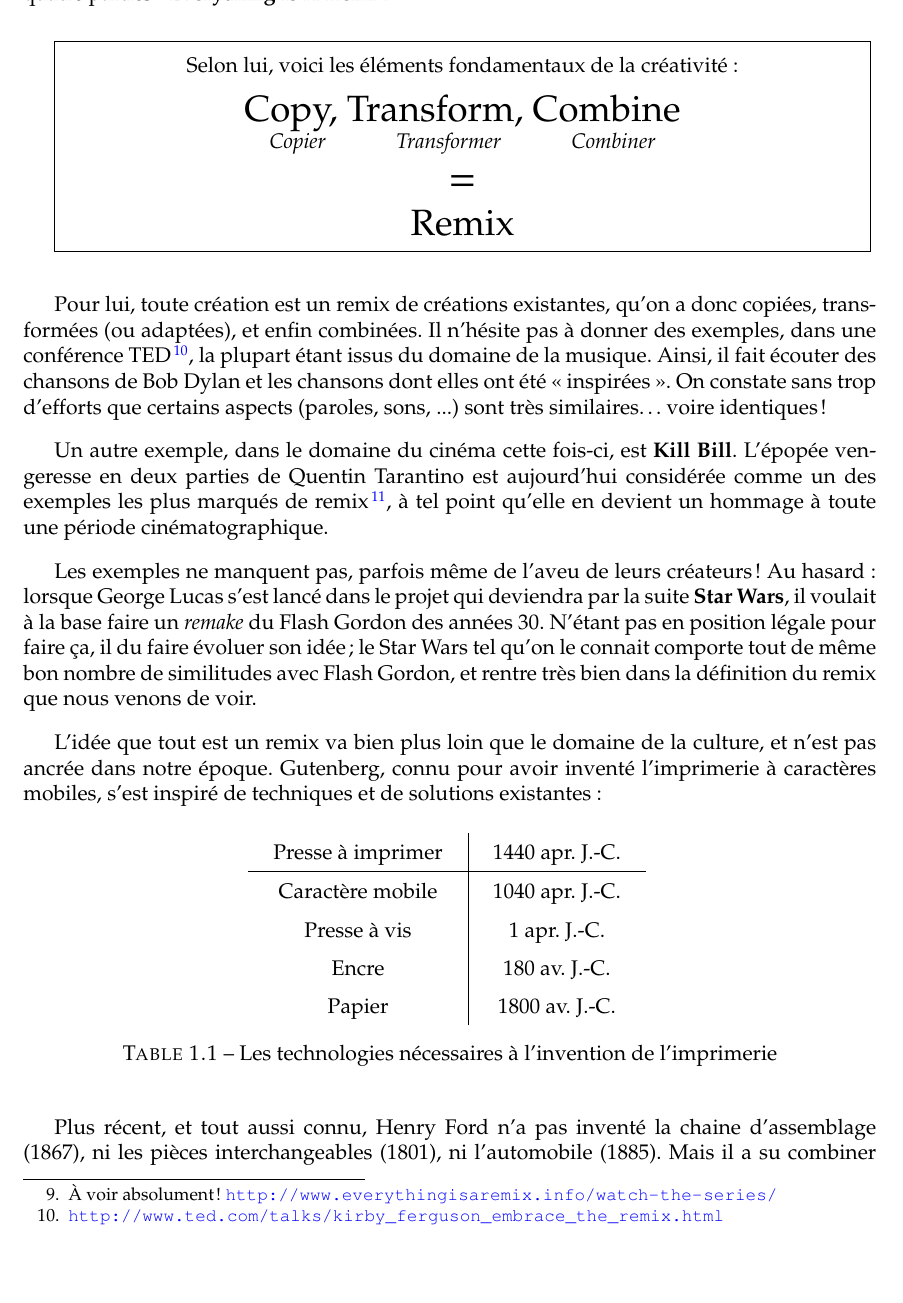
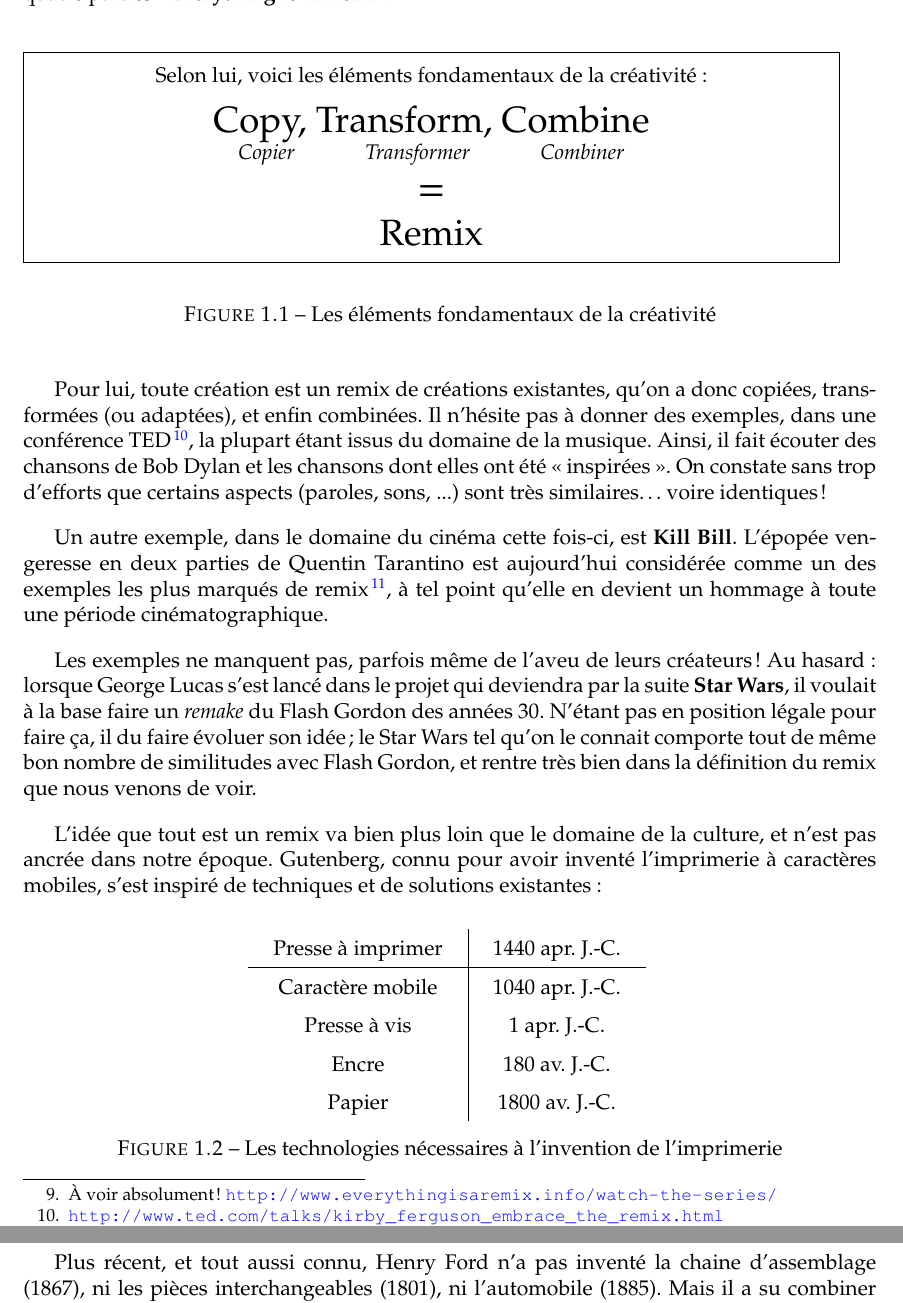
Before and after one commit to dsferruzza/copier-pour-mieux-creer, a LaTeX document (report.tex, which reads chap1.tex): part of page 8 of 12 before the commit and two parts of pages 8 and 9 of 12 after it, the two joined at a grey line, cut so that both start at the same text, the shorter picture padded with empty space. Compiled offline with pdfLaTeX.

Commit message:
Marquage des figures

```diff
--- a/chap1.tex
+++ b/chap1.tex
@@ -96,6 +96,7 @@ Et qui dit <<~inspiration~>> dit\dots{} copie !
 
 C'est la thèse que défend Kirby Ferguson, un réalisateur New-Yorkais, dans son film en quatre parties : \textbf{Everything Is A Remix}\footnote{À voir absolument ! \url{http://www.everythingisaremix.info/watch-the-series/}}.
 
+\begin{figure}[H]
 \encadre{
 \center
 Selon lui, voici les éléments fondamentaux de la créativité :\\
@@ -107,6 +108,8 @@ Selon lui, voici les éléments fondamentaux de la créativité :\\
 \vspace{10pt}
 {\LARGE Remix}
 }
+\caption{Les éléments fondamentaux de la créativité}
+\end{figure}
 
 Pour lui, toute création est un remix de créations existantes, qu'on a donc copiées, transformées (ou adaptées), et enfin combinées.
 Il n'hésite pas à donner des exemples, dans une conférence TED\footnote{\url{http://www.ted.com/talks/kirby_ferguson_embrace_the_remix.html}}, la plupart étant issus du domaine de la musique.
@@ -122,7 +125,7 @@ N'étant pas en position légale pour faire ça, il du faire évoluer son idée
 
 L'idée que tout est un remix va bien plus loin que le domaine de la culture, et n'est pas ancrée dans notre époque. Gutenberg, connu pour avoir inventé l'imprimerie à caractères mobiles, s'est inspiré de techniques et de solutions existantes :
 
-\begin{table}[H]
+\begin{figure}[H]
 \center
 \begin{tabular}{c|c}
 Presse à imprimer & 1440 apr. J.-C. \\
```
Also changed, not shown: chap1.tex (2 more changed lines).
